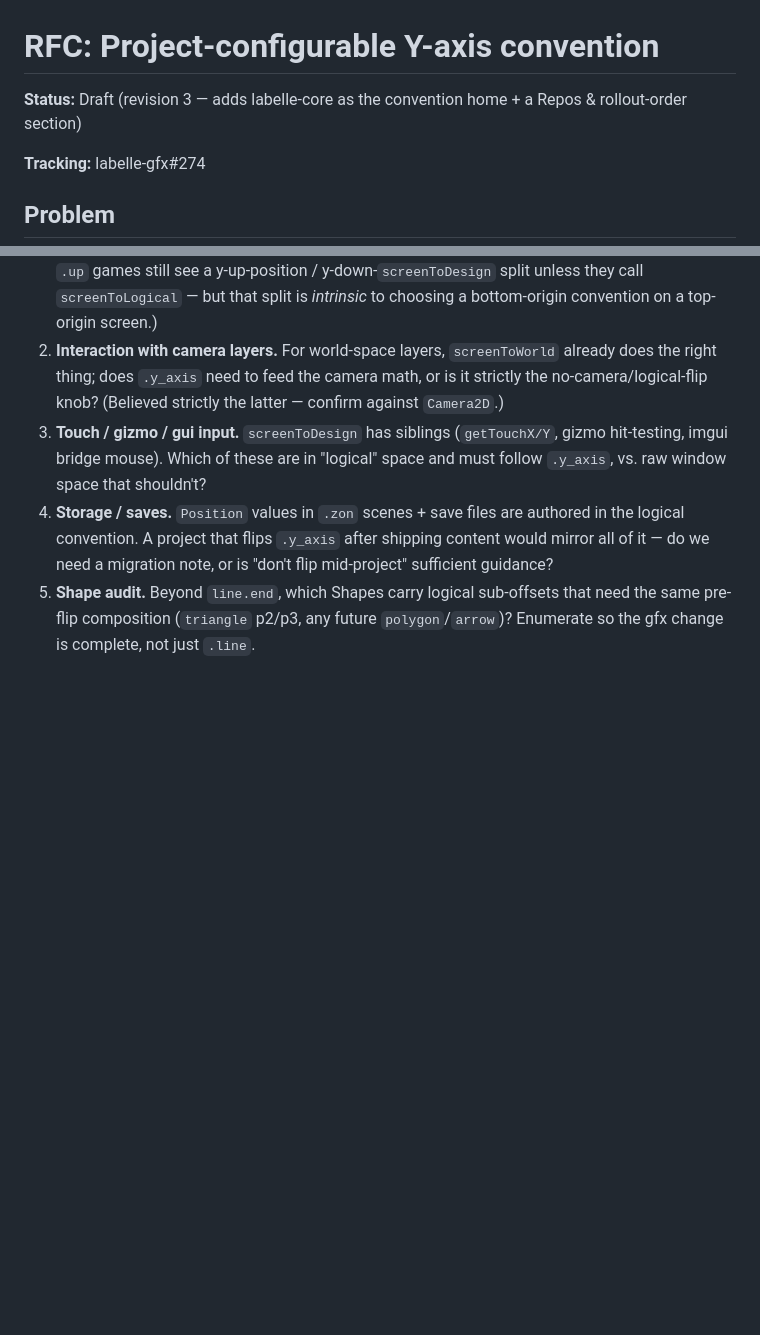
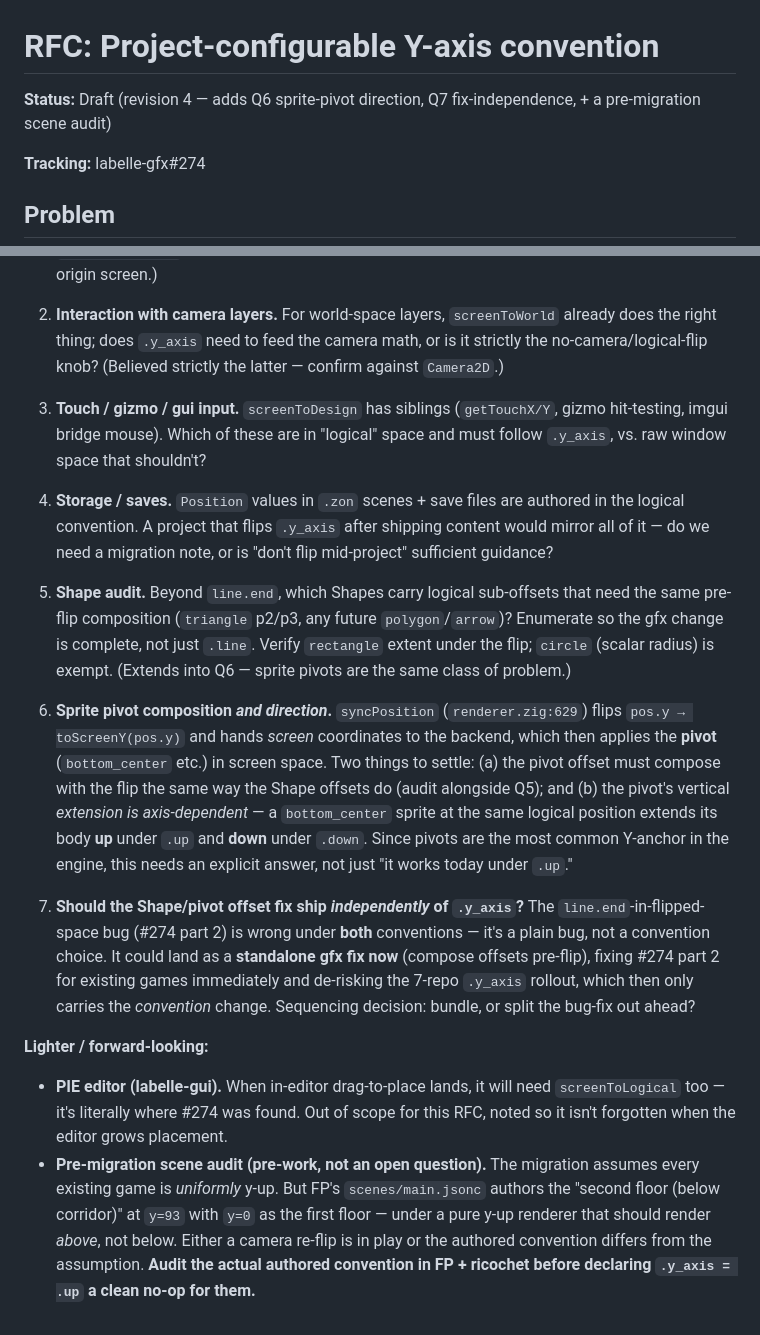
Before and after one commit to labelle-toolkit/labelle-engine, a Markdown page: RFC-Y-AXIS-CONVENTION.md, 2 parts joined by grey strips. Drawn GitHub-style; blank space fills up the shorter version.

Commit message:
rfc(y-axis): revision 4 — Q6 (sprite pivot direction), Q7 (split the bug-fix?), scene audit
Q6: sprite pivots are the most common Y-anchor and aren't covered by Q5's Shape
audit; their vertical extension is axis-dependent (bottom_center extends up
under .up, down under .down). Q7: the line.end bug is wrong under both
conventions, so it could ship as a standalone gfx fix ahead of the rollout.
Plus forward note on the PIE editor and a pre-migration task to audit FP/ricochet's
actual authored Position convention (FP's main.jsonc looks y-down in places).

```diff
--- a/RFC-Y-AXIS-CONVENTION.md
+++ b/RFC-Y-AXIS-CONVENTION.md
@@ -1,6 +1,6 @@
 # RFC: Project-configurable Y-axis convention
 
-**Status:** Draft (revision 3 — adds labelle-core as the convention home + a Repos & rollout-order section)
+**Status:** Draft (revision 4 — adds Q6 sprite-pivot direction, Q7 fix-independence, + a pre-migration scene audit)
 
 **Tracking:** labelle-gfx#274
 
@@ -277,3 +277,36 @@ explicit, default-compatible.
 5. **Shape audit.** Beyond `line.end`, which Shapes carry logical sub-offsets
    that need the same pre-flip composition (`triangle` p2/p3, any future
    `polygon`/`arrow`)? Enumerate so the gfx change is complete, not just `.line`.
+   Verify `rectangle` extent under the flip; `circle` (scalar radius) is exempt.
+   (Extends into Q6 — sprite pivots are the same class of problem.)
+
+6. **Sprite pivot composition *and direction*.** `syncPosition`
+   (`renderer.zig:629`) flips `pos.y → toScreenY(pos.y)` and hands *screen*
+   coordinates to the backend, which then applies the **pivot** (`bottom_center`
+   etc.) in screen space. Two things to settle: (a) the pivot offset must
+   compose with the flip the same way the Shape offsets do (audit alongside Q5);
+   and (b) the pivot's vertical *extension is axis-dependent* — a `bottom_center`
+   sprite at the same logical position extends its body **up** under `.up` and
+   **down** under `.down`. Since pivots are the most common Y-anchor in the
+   engine, this needs an explicit answer, not just "it works today under `.up`."
+
+7. **Should the Shape/pivot offset fix ship *independently* of `.y_axis`?** The
+   `line.end`-in-flipped-space bug (#274 part 2) is wrong under **both**
+   conventions — it's a plain bug, not a convention choice. It could land as a
+   **standalone gfx fix now** (compose offsets pre-flip), fixing #274 part 2 for
+   existing games immediately and de-risking the 7-repo `.y_axis` rollout, which
+   then only carries the *convention* change. Sequencing decision: bundle, or
+   split the bug-fix out ahead?
+
+**Lighter / forward-looking:**
+
+- **PIE editor (labelle-gui).** When in-editor drag-to-place lands, it will need
+  `screenToLogical` too — it's literally where #274 was found. Out of scope for
+  this RFC, noted so it isn't forgotten when the editor grows placement.
+- **Pre-migration scene audit (pre-work, not an open question).** The migration
+  assumes every existing game is *uniformly* y-up. But FP's `scenes/main.jsonc`
+  authors the "second floor (below corridor)" at `y=93` with `y=0` as the first
+  floor — under a pure y-up renderer that should render *above*, not below.
+  Either a camera re-flip is in play or the authored convention differs from the
+  assumption. **Audit the actual authored convention in FP + ricochet before
+  declaring `.y_axis = .up` a clean no-op for them.**
```
